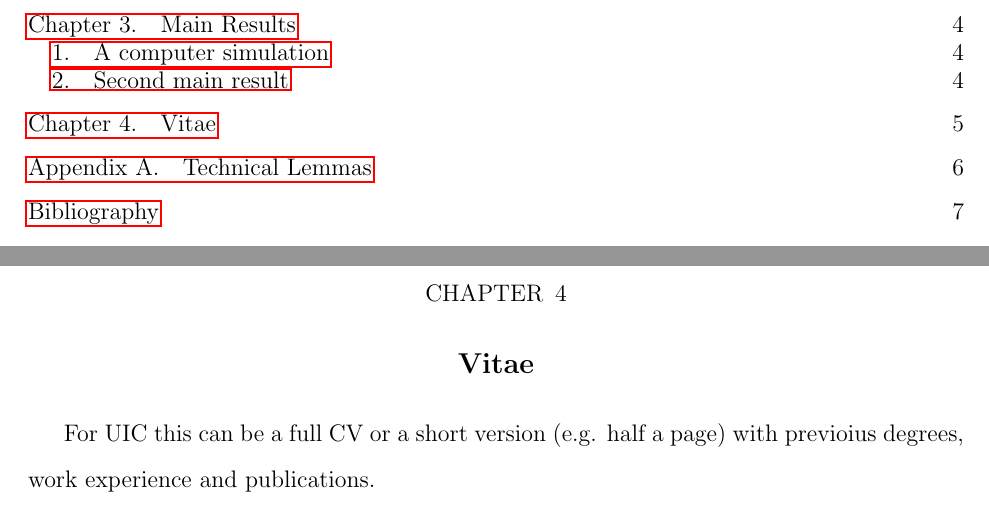
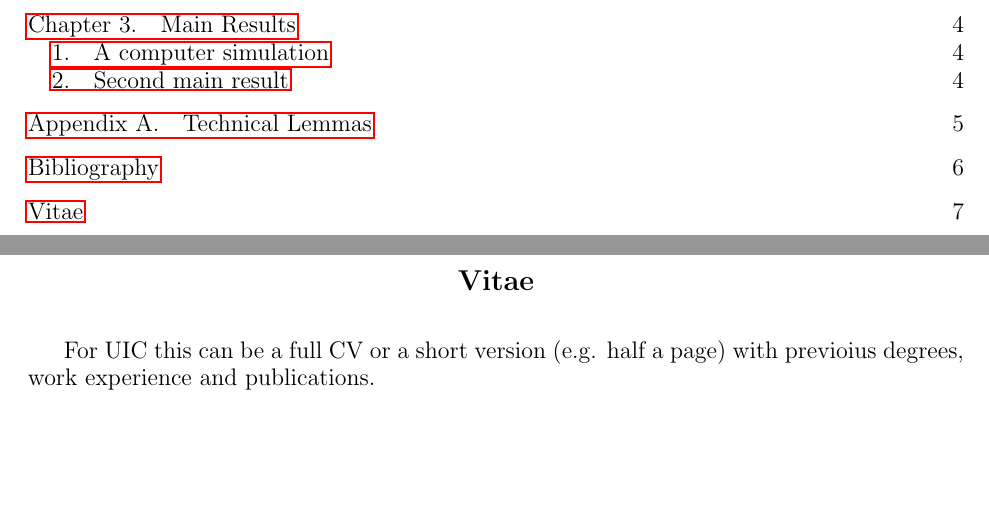
Before and after one commit to juliusross1/Accessible-LaTeX-Thesis-Template, a LaTeX thesis (thesis.tex): two parts of pages 6 and 16 of 18 before the commit and two parts of pages 6 and 18 of 18 after it, joined at a grey line, cut so that both start at the same text, the shorter picture padded with empty space. Compiled offline with pdfLaTeX.

Commit message:
moving vitae to last item in document

```diff
--- a/thesis.tex
+++ b/thesis.tex
@@ -270,9 +270,6 @@ print(f"5! = {factorial(5)}")
 \section{Second main result}
 Another significant theorem.
 
-\chapter{Vitae}
-
-For UIC this can be a full CV or a short version (e.g. half a page) with previoius degrees, work experience and publications.
 
 \appendix
 \chapter{Technical Lemmas}
@@ -299,4 +296,9 @@ Available at: \href{https://arxiv.org/abs/1309.0049}{https://arxiv.org/abs/1309.
 \end{thebibliography}
 
 
+\chapter*{Vitae}
+
+For UIC this can be a full CV or a short version (e.g. half a page) with previoius degrees, work experience and publications.
+
+
 \end{document}
```
Also changed, not shown: thesis.pdf, 1 other file.
